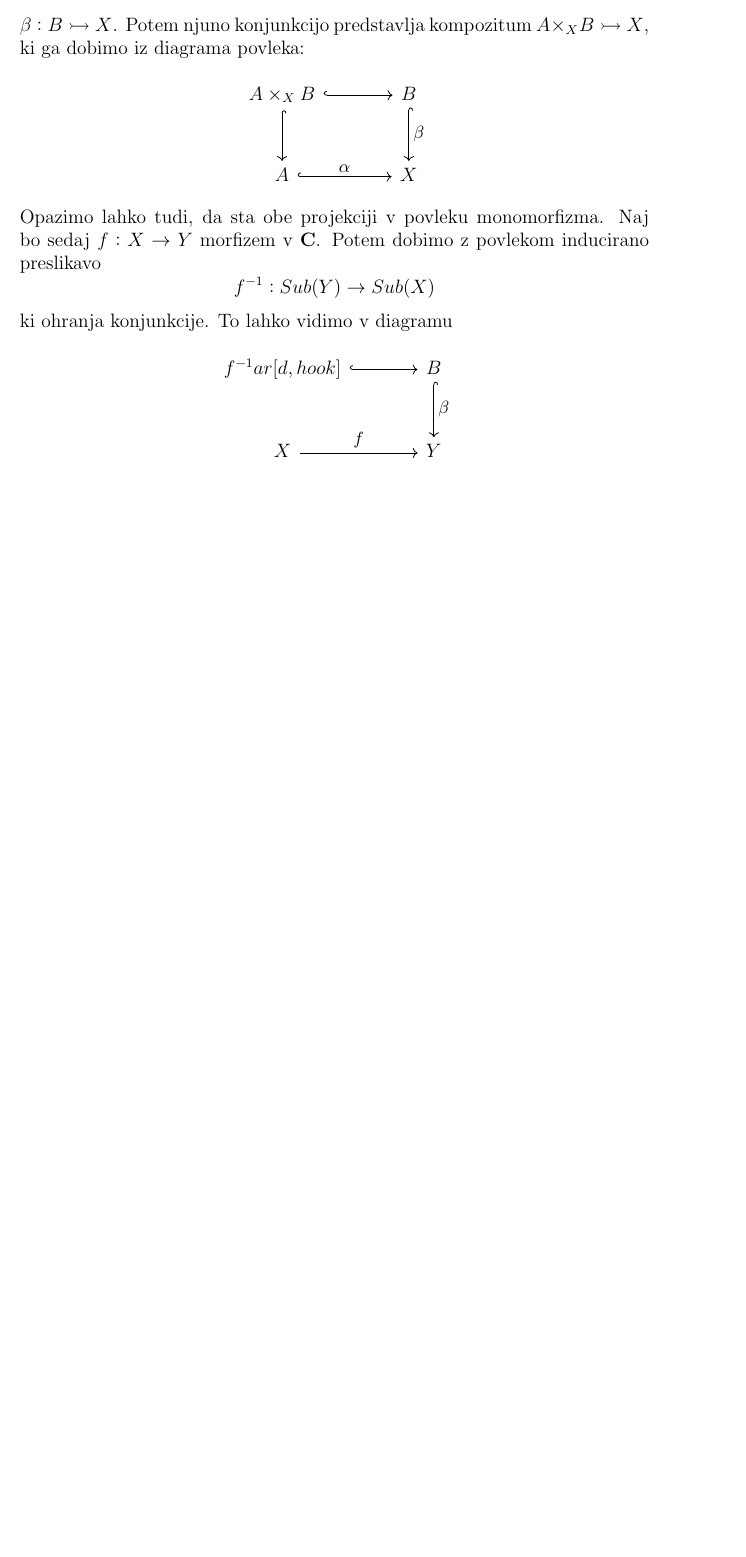
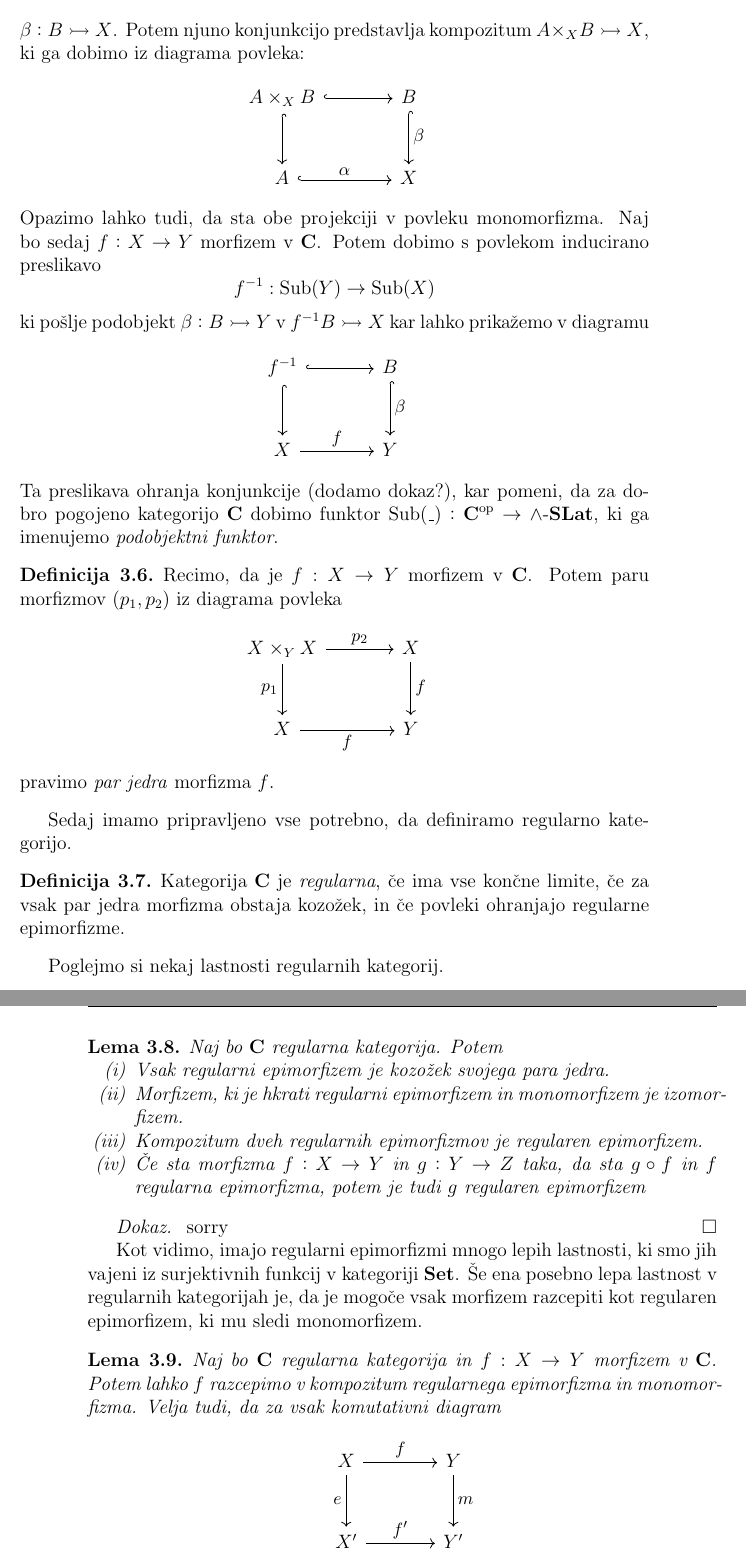
Before and after one commit to cilinder/catlog, a LaTeX thesis (kategoricna_logika.tex, which reads magnastavitve.sty, poglavja/regularna_logika.tex): part of page 33 of 35 before the commit and two parts of pages 33 and 34 of 35 after it, the two joined at a grey line, cut so that both start at the same text, the shorter picture padded with empty space. Compiled offline with pdfLaTeX.

Commit message:
last today

```diff
--- a/magnastavitve.sty
+++ b/magnastavitve.sty
@@ -116,7 +116,7 @@
 \newcommand{\eqtext}[1]{\stackrel{\mathclap{\normalfont\mbox{#1}}}{=}} % write text over =
 % could use a way to make the text smaller
 %
-\newcommand{\cat}[1]{\textbf{#1}}
+\newcommand{\cat}[1]{{\operatorname{\mathbf{#1}}}} % za pisanje imen kategorij kot so Set in podobno
 \newcommand{\homset}[2]{\mathrm{Hom(#1,#2)}}
 %
 \DeclareMathOperator{\Hom}{Hom}
--- a/poglavja/regularna_logika.tex
+++ b/poglavja/regularna_logika.tex
@@ -104,12 +104,51 @@ Recimo, da $\cat{C}$ ima vse povleke. Potem lahko za vsak $X \in \cat{C}$ v mno
         A \ar[r, hook, "\alpha"] & X
     \end{tikzcd}
 \end{equation*}
-Opazimo lahko tudi, da sta obe projekciji v povleku monomorfizma. Naj bo sedaj $f : X \to Y$ morfizem v $\cat{C}$. Potem dobimo z povlekom inducirano preslikavo
-$$f^{-1} : Sub(Y) \to Sub(X)$$
-ki ohranja konjunkcije. To lahko vidimo v diagramu
+Opazimo lahko tudi, da sta obe projekciji v povleku monomorfizma. Naj bo sedaj $f : X \to Y$ morfizem v $\cat{C}$. Potem dobimo s povlekom inducirano preslikavo
+$$f^{-1} : \Sub(Y) \to \Sub(X)$$
+ki pošlje podobjekt $\beta : B \rightarrowtail Y$ v $f^{-1}B \rightarrowtail X$ kar lahko prikažemo v diagramu
 \begin{equation*}
     \begin{tikzcd}
-        f^{-1} \ar[r, hook] ar[d, hook] & B \ar[d, hook, "\beta"] \\
+        f^{-1} \ar[r, hook] \ar[d, hook] & B \ar[d, hook, "\beta"] \\
         X \ar[r, "f"] & Y
     \end{tikzcd}
 \end{equation*}
+Ta preslikava ohranja konjunkcije (dodamo dokaz?), kar pomeni, da za dobro pogojeno kategorijo $\cat{C}$ dobimo funktor $\Sub(\_) : \cat{C}^{\mathrm{op}} \to \cat{\wedge-\mathbf{SLat}}$, ki ga imenujemo \emph{podobjektni funktor}.
+\begin{definicija}
+    Recimo, da je $f : X \to Y$ morfizem v $\cat{C}$. Potem paru morfizmov $(p_1, p_2)$ iz diagrama povleka
+    \begin{equation*}
+        \begin{tikzcd}
+        X \times_Y X \ar[d, "p_1"'] \ar[r, "p_2"] & X \ar[d, "f"] \\
+        X \ar[r, "f"'] & Y
+        \end{tikzcd}
+    \end{equation*}
+    pravimo \emph{par jedra} morfizma $f$.
+\end{definicija}
+Sedaj imamo pripravljeno vse potrebno, da definiramo regularno kategorijo.
+\begin{definicija}
+    Kategorija $\cat{C}$ je \emph{regularna}, če ima vse končne limite, če za vsak par jedra morfizma obstaja kozožek, in če povleki ohranjajo regularne epimorfizme.
+\end{definicija}
+Poglejmo si nekaj lastnosti regularnih kategorij.
+\begin{lema}
+    Naj bo $\cat{C}$ regularna kategorija. Potem
+    \begin{enumerate}[label=(\roman*), nosep]
+        \item Vsak regularni epimorfizem je kozožek svojega para jedra.
+        \item Morfizem, ki je hkrati regularni epimorfizem in monomorfizem je izomorfizem.
+        \item Kompozitum dveh regularnih epimorfizmov je regularen epimorfizem.
+        \item Če sta morfizma $f : X \to Y$ in $g : Y \to Z$ taka, da sta $g \circ f$ in $f$ regularna epimorfizma, potem je tudi $g$ regularen epimorfizem
+    \end{enumerate}
+\end{lema}
+\begin{dokaz}
+    sorry
+\end{dokaz}
+
+Kot vidimo, imajo regularni epimorfizmi mnogo lepih lastnosti, ki smo jih vajeni iz surjektivnih funkcij v kategoriji $\cat{Set}$. Še ena posebno lepa lastnost v regularnih kategorijah je, da je mogoče vsak morfizem razcepiti kot regularen epimorfizem, ki mu sledi monomorfizem.
+\begin{lema}
+    Naj bo $\cat{C}$ regularna kategorija in $f: X \to Y$ morfizem v $\cat{C}$.
+    Potem lahko $f$ razcepimo v kompozitum regularnega epimorfizma in monomorfizma. Velja tudi, da za vsak komutativni diagram
+    \begin{equation*}
+        \begin{tikzcd}
+            X \ar[d, "e"'] \ar[r, "f"] & Y \ar[d, "m"] \\
+            X' \ar[r, "f'"] & Y'
+        \end{tikzcd}
+    \end{equation*}
```
Also changed, not shown: vprašanja.tex (+8 -0 lines), poglavja/regularna_logika.tex (9 more changed lines).
